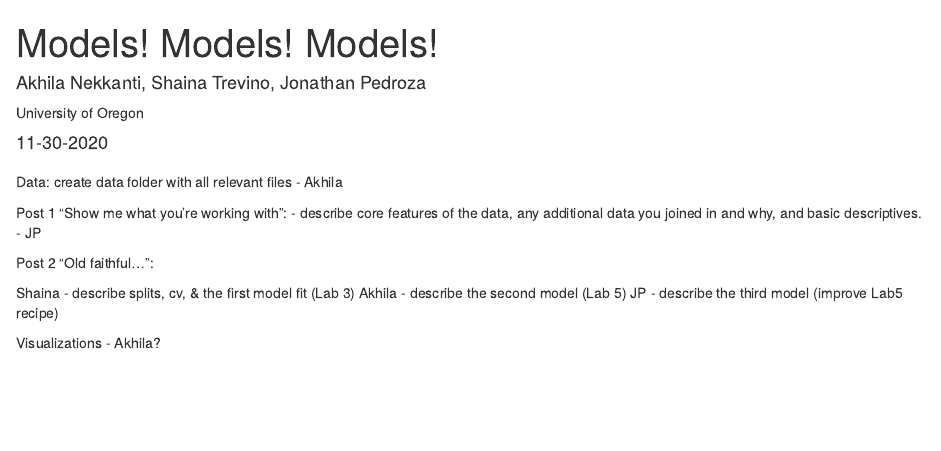
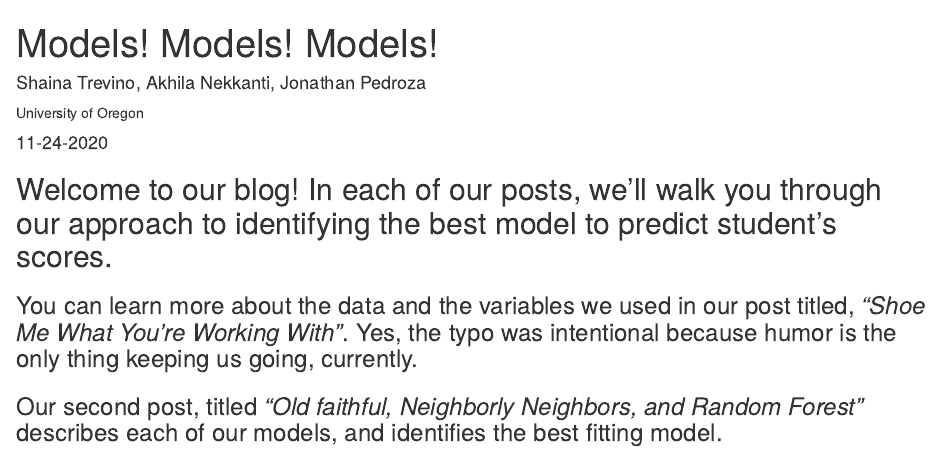
Before and after one commit to akhilanekkanti1/Final_ML_Blog, an R Markdown document (_posts/welcome/welcome.Rmd): the page in a window 1100 px wide, from its top. Rendered offline with R 4.5, knitr and Pandoc, with nearby package versions; drawn as R Markdown's standard HTML page in place of the format the file asks for.

Commit message:
editing welcome page and reordering posts

````diff
--- a/_posts/welcome/welcome.Rmd
+++ b/_posts/welcome/welcome.Rmd
@@ -3,7 +3,7 @@
 description: |
   Welcome to our Machine Learning blog.
 author:
-  - name: Akhila Nekkanti, Shaina Trevino, Jonathan Pedroza
+  - name: Shaina Trevino, Akhila Nekkanti, Jonathan Pedroza
     url: https://github.com/akhilanekkanti1/Final_ML_Blog
     affiliation: University of Oregon
     affiliation_url: https://example.com/spacelysprokets
@@ -13,24 +13,8 @@
     self_contained: false
 ---
 
+## Welcome to our blog! In each of our posts, we'll walk you through our approach to identifying the best model to predict student's scores.
 
-```{r setup, include=FALSE}
-knitr::opts_chunk$set(echo = FALSE)
+### You can learn more about the data and the variables we used in our post titled, *"Shoe Me What You're Working With"*. Yes, the typo was intentional because humor is the only thing keeping us going, currently.
 
-# Learn more about creating blogs with Distill at:
-# https://rstudio.github.io/distill/blog.html
-
-```
-
-Data: create data folder with all relevant files  - Akhila
-
-Post 1 "Show me what you're working with":
-- describe core features of the data, any additional data you joined in and why, and basic descriptives. - JP
-
-Post 2 "Old faithful...":
-
-Shaina - describe splits, cv, & the first model fit (Lab 3)
-Akhila - describe the second model (Lab 5)
-JP - describe the third model (improve Lab5 recipe)
-
-Visualizations - Akhila?
+### Our second post, titled *"Old faithful, Neighborly Neighbors, and Random Forest"* describes each of our models, and identifies the best fitting model.
````
Also changed, not shown: _posts/welcome/welcome.html, docs/posts/posts.json, _posts/welcome/welcome.Rmd (2 more changed lines), 2 other files.
